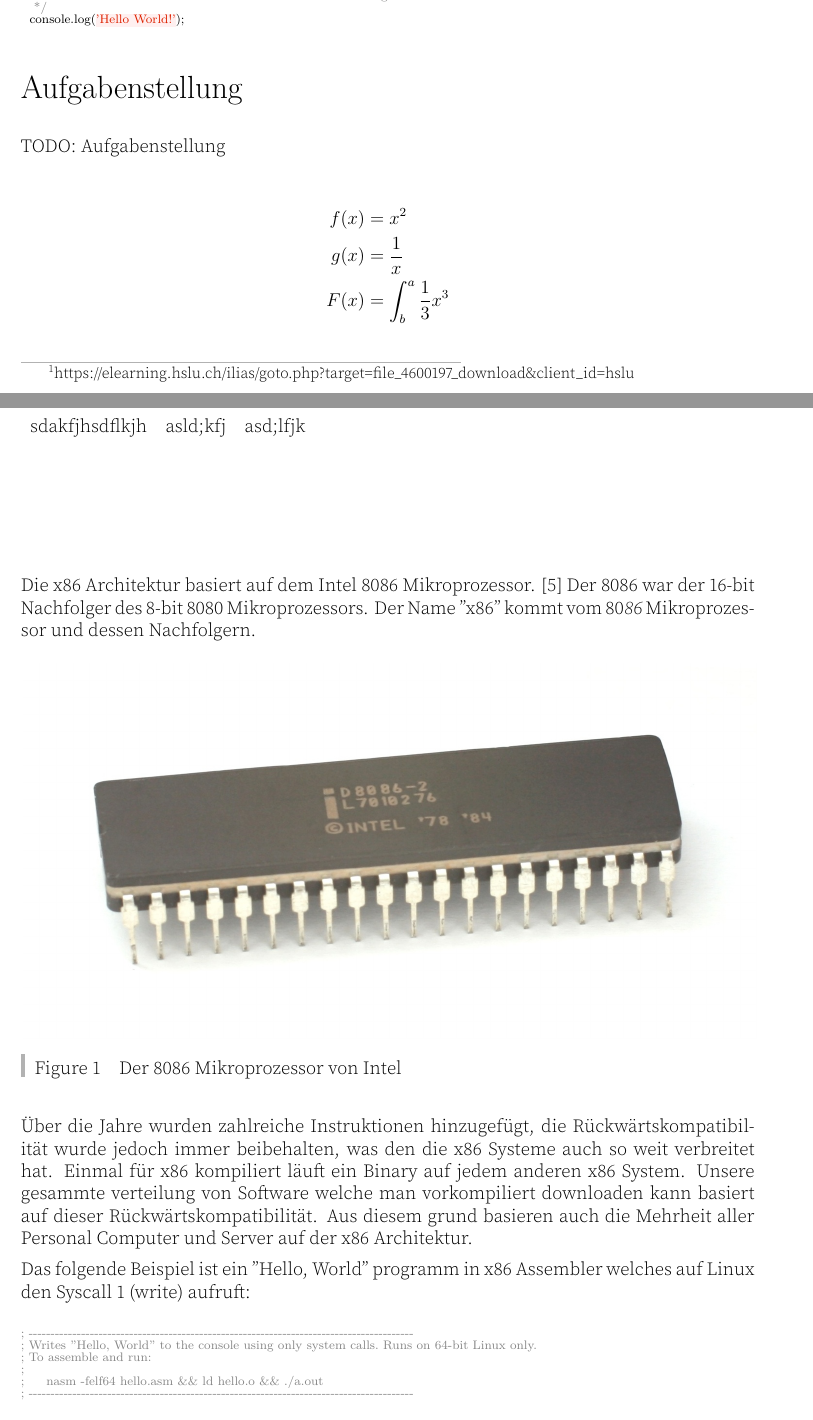
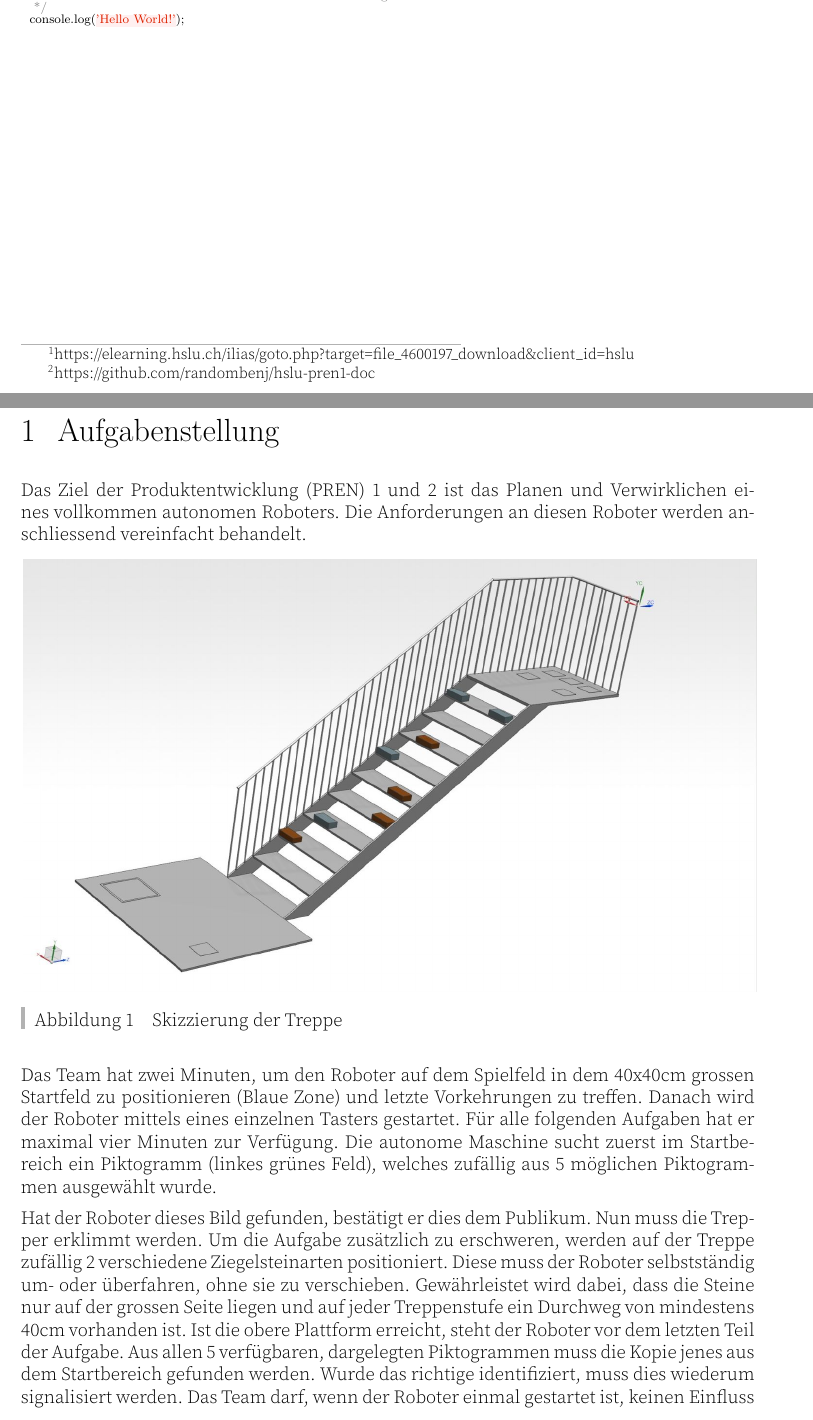
Before and after one commit to randombenj/hslu-pren1-doc, a LaTeX document (main.tex, which reads modern.cls, parts/0-doc-info.tex, parts/1-aufgabenstellung.tex): two parts of pages 3 and 4 of 9, joined at a grey line, cut so that both start at the same text. Compiled offline with XeLaTeX.

Commit message:
Add aufgabenstellung

```diff
--- a/main.tex
+++ b/main.tex
@@ -1,6 +1,6 @@
 \documentclass[oneside]{modern}
 
-\title{PREN1}
+\title{Produktentwicklung 1}
 \author{Gruppe 5}
 \date{\today}
 
--- a/modern.cls
+++ b/modern.cls
@@ -47,7 +47,7 @@
 ]{xcolor}    % Define colors in the document
 \RequirePackage{anyfontsize}
 \RequirePackage{caption}
-\RequirePackage[english]
+\RequirePackage[german]
   {babel}
 
 \RequirePackage{minted}   % Syntax highlighting
@@ -211,7 +211,7 @@
 \renewcommand{\headrulewidth}{0pt}
 
 \rhead{
-  \bf\small\leftmark
+  \bf\small\nouppercase\rightmark
 }
 
 % The footer shows the title, the author and the page [page]/[total pages]
@@ -372,7 +372,7 @@
 
 \newcommand{\infoTile}[1]
 	{
-		\tile{green2-light}
+		\tile{light-grey}
 			{#1}
 	}
 
--- a/parts/0-doc-info.tex
+++ b/parts/0-doc-info.tex
@@ -19,3 +17,5 @@
+  versionskontrolliert auf GitHub \footnote{https://github.com/randombenj/hslu-pren1-doc}
+  abgelegt.
 
   \subsection*{Typographische Elemente}
 
--- a/parts/1-aufgabenstellung.tex
+++ b/parts/1-aufgabenstellung.tex
@@ -1,14 +1,27 @@
-\section*{Aufgabenstellung}
-\addcontentsline{toc}
-  {section}
-  {Aufgabenstellung}
+\section{Aufgabenstellung}
 
-TODO: Aufgabenstellung
+Das Ziel der \acrfull{pren} 1 und 2 ist das Planen und Verwirklichen eines vollkommen autonomen Roboters. Die Anforderungen an diesen Roboter werden anschliessend vereinfacht behandelt.
 
+\image
+ {img/skizze-treppe}
+ {Skizzierung der Treppe}
 
-\begin{align*}
-  f(x) &= x^2\\
-  g(x) &= \frac{1}{x}\\
-  F(x) &= \int^a_b \frac{1}{3}x^3
-\end{align*}
+Das Team hat zwei Minuten, um den Roboter auf dem Spielfeld in dem 40x40cm grossen
+Startfeld zu positionieren (Blaue Zone) und letzte Vorkehrungen zu treffen.
+Danach wird der Roboter mittels eines einzelnen Tasters gestartet.
+Für alle folgenden Aufgaben hat er maximal vier Minuten zur Verfügung.
+Die autonome Maschine sucht zuerst im Startbereich ein Piktogramm
+(linkes grünes Feld), welches zufällig aus 5 möglichen Piktogrammen ausgewählt wurde.
 
+Hat der Roboter dieses Bild gefunden, bestätigt er dies dem Publikum.
+Nun muss die Trepper erklimmt werden. Um die Aufgabe zusätzlich zu erschweren,
+werden auf der Treppe zufällig 2 verschiedene Ziegelsteinarten positioniert.
+Diese muss der Roboter selbstständig um- oder überfahren, ohne sie zu verschieben.
+Gewährleistet wird dabei, dass die Steine nur auf der grossen Seite liegen
+und auf jeder Treppenstufe ein Durchweg von mindestens 40cm vorhanden ist.
+Ist die obere Plattform erreicht, steht der Roboter vor dem letzten Teil der Aufgabe.
+Aus allen 5 verfügbaren, dargelegten Piktogrammen muss die Kopie jenes aus dem
+Startbereich gefunden werden. Wurde das richtige identifiziert,
+muss dies wiederum signalisiert werden. Das Team darf,
+wenn der Roboter einmal gestartet ist,
+keinen Einfluss mehr auf das Geschehen nehmen und hat maximal 2 solcher Durchläufe
@@ -15,9 +31,2 @@
 
-\begin{table}[]
-\begin{tabular}{lllll}
-sdakfjhsdflkjh & asld;kfj & asd;lfjk &  &  \\
-               &          &          &  &  \\
-               &          &          &  &  \\
-               &          &          &  &
-\end{tabular}
-\end{table}
+\subsection{Anforderungsliste}
--- a/parts/x86-architecture.tex
+++ /dev/null
@@ -1,43 +0,0 @@
-Die x86 Architektur basiert auf dem Intel 8086 Mikroprozessor. \cite{Wikipediax86}
-Der 8086 war der 16-bit Nachfolger des 8-bit 8080 Mikroprozessors.
-Der Name "x86" kommt vom 80{\it 86} Mikroprozessor und dessen Nachfolgern.
-
-\image{img/8086}
-    {Der 8086 Mikroprozessor von Intel}
-
-Über die Jahre wurden zahlreiche Instruktionen hinzugefügt, die
-Rückwärtskompatibilität wurde jedoch immer beibehalten, was den die x86
-Systeme auch so weit verbreitet hat. Einmal für x86 kompiliert läuft ein
-Binary auf jedem anderen x86 System. Unsere gesammte verteilung von
-Software welche man vorkompiliert downloaden kann basiert auf dieser
-Rückwärtskompatibilität. Aus diesem grund basieren auch die Mehrheit aller
-Personal Computer und Server auf der x86 Architektur.
-
-
-
-Das folgende Beispiel ist ein "Hello, World" programm in x86 Assembler
-welches auf Linux den Syscall 1 (write) aufruft:
-
-\begin{minted}{nasm}
-; ----------------------------------------------------------------------------------------
-; Writes "Hello, World" to the console using only system calls. Runs on 64-bit Linux only.
-; To assemble and run:
-;
-;     nasm -felf64 hello.asm && ld hello.o && ./a.out
-; ----------------------------------------------------------------------------------------
-
-          global    _start
-
-          section   .text
-_start:   mov       rax, 1                  ; system call for write
-          mov       rdi, 1                  ; file handle 1 is stdout
-          mov       rsi, message            ; address of string to output
-          mov       rdx, 13                 ; number of bytes
-          syscall                           ; invoke operating system to do the write
-          mov       rax, 60                 ; system call for exit
-          xor       rdi, rdi                ; exit code 0
-          syscall                           ; invoke operating system to exit
-
-          section   .data
-message:  db        "Hello, World", 10      ; note the newline at the end
-\end{minted}
```
Also changed, not shown: glossary.tex (+3 -3 lines), parts/2-vorgehen.tex (added, +3 -0 lines), img/8086.jpg (deleted), img/skizze-treppe.jpeg (added), main.tex (10 more changed lines), parts/0-doc-info.tex (6 more changed lines), parts/1-aufgabenstellung.tex (3 more changed lines), parts/x86-architecture.tex (34 more changed lines).
